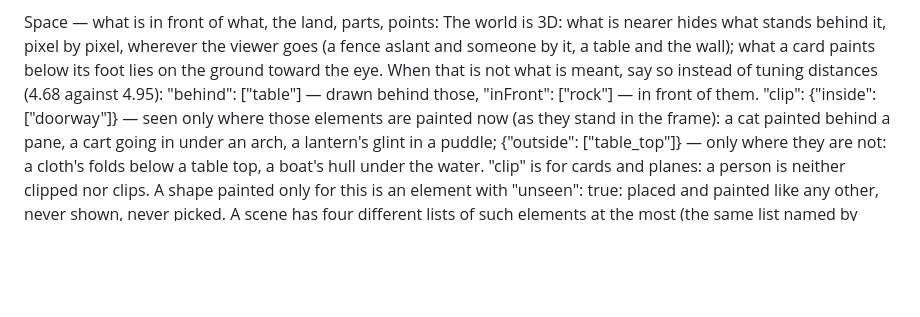
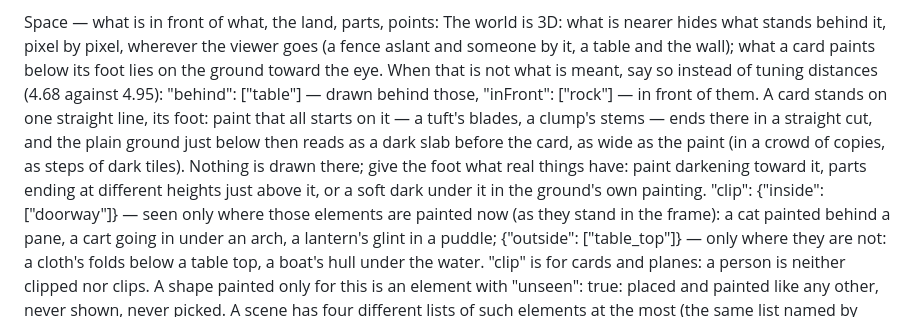
Before and after one commit to moood-me/moood, a Markdown page: docs/worlds/scene-format-3.md, the part around the change. GitHub-like rendering; blank space fills up the shorter version.

Commit message:
scene-format-3: a card's straight foot reads as a dark slab on plain ground (moood#5)
Co-Authored-By: Claude Opus 5.5 <noreply@anthropic.com>

```diff
--- a/docs/worlds/scene-format-3.md
+++ b/docs/worlds/scene-format-3.md
@@ -247,6 +247,7 @@ Light — the scene's light is state, and it is the engine's: every scene is lit
 
 Space — what is in front of what, the land, parts, points:
   The world is 3D: what is nearer hides what stands behind it, pixel by pixel, wherever the viewer goes (a fence aslant and someone by it, a table and the wall); what a card paints below its foot lies on the ground toward the eye. When that is not what is meant, say so instead of tuning distances (4.68 against 4.95): "behind": ["table"] — drawn behind those, "inFront": ["rock"] — in front of them.
+  A card stands on one straight line, its foot: paint that all starts on it — a tuft's blades, a clump's stems — ends there in a straight cut, and the plain ground just below then reads as a dark slab before the card, as wide as the paint (in a crowd of copies, as steps of dark tiles). Nothing is drawn there; give the foot what real things have: paint darkening toward it, parts ending at different heights just above it, or a soft dark under it in the ground's own painting.
   "clip": {"inside": ["doorway"]} — seen only where those elements are painted now (as they stand in the frame): a cat painted behind a pane, a cart going in under an arch, a lantern's glint in a puddle; {"outside": ["table_top"]} — only where they are not: a cloth's folds below a table top, a boat's hull under the water. "clip" is for cards and planes: a person is neither clipped nor clips. A shape painted only for this is an element with "unseen": true: placed and painted like any other, never shown, never picked. A scene has four different lists of such elements at the most (the same list named by many is one) — a fifth is said and clips nothing; a plane draped on the land does not clip.
   "glass": a pane of glass — a window at night, a train's window, a shop window: it paints only where the glass is (the opening, plain fill; frames and bars are another element over it — "behind": ["wall"]), and is not shown itself: in it, faintly ("strength"), what is on the viewer's side of it is seen mirrored — the room, lit as it is, its lamps. It shows where it is dark beyond the glass and light before it: at night; by day hardly. With "facing" it lies as that turns it; else across the gaze. The panes of one wall are one mirror; two mirroring planes and one such wall in a view at the most — each draws the scene again, small.
   "relief" — the land: the body of function (across, distance, anim, lib) returning the ground's height in metres there (across: right of the start's line of sight; distance: ahead). A bank rising to 1.4 m at 10 m and down to a stream at 14 m: "return 1.4 * anim.span(distance, 6, 10) - 1.8 * anim.span(distance, 11, 14)". Keep it 0 where the viewer starts. It is asked for every point of the land in view — thousands of times a frame as the view moves: plain arithmetic on its numbers — it makes nothing (no array, object or destructuring in it; what is worked out once is in the lib). Then:
```
Also changed, not shown: docs/history/2026-11-10-card-foot-slab.md (added, +16 -0 lines).
